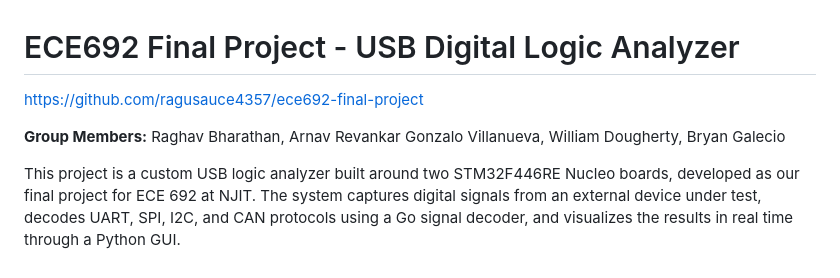
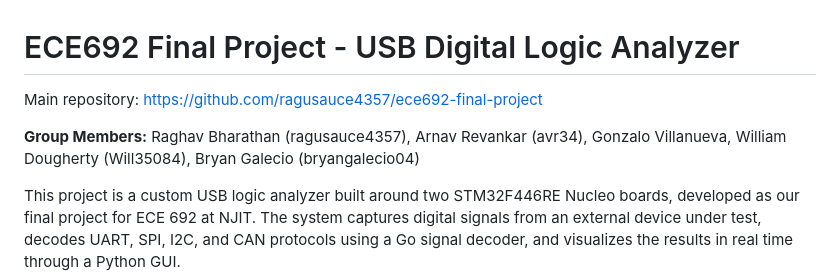
Before and after one commit to raghavbharath/usb-logic-analyzer, a Markdown page: README.md, the part around the change. Drawn GitHub-style.

Commit message:
updated README
Updated group member names with GitHub usernames and modified repository link format.

```diff
--- a/README.md
+++ b/README.md
@@ -1,8 +1,8 @@
 # ECE692 Final Project - USB Digital Logic Analyzer
 
-https://github.com/ragusauce4357/ece692-final-project
+Main repository: https://github.com/ragusauce4357/ece692-final-project
 
-**Group Members:** Raghav Bharathan, Arnav Revankar Gonzalo Villanueva, William Dougherty, Bryan Galecio
+**Group Members:** Raghav Bharathan (ragusauce4357), Arnav Revankar (avr34), Gonzalo Villanueva, William Dougherty (Will35084), Bryan Galecio (bryangalecio04)
 
 This project is a custom USB logic analyzer built around two STM32F446RE Nucleo boards, developed as our final project for ECE 692 at NJIT. The system captures digital signals from an external device under test, decodes UART, SPI, I2C, and CAN protocols using a Go signal decoder, and visualizes the results in real time through a Python GUI.
 
```
